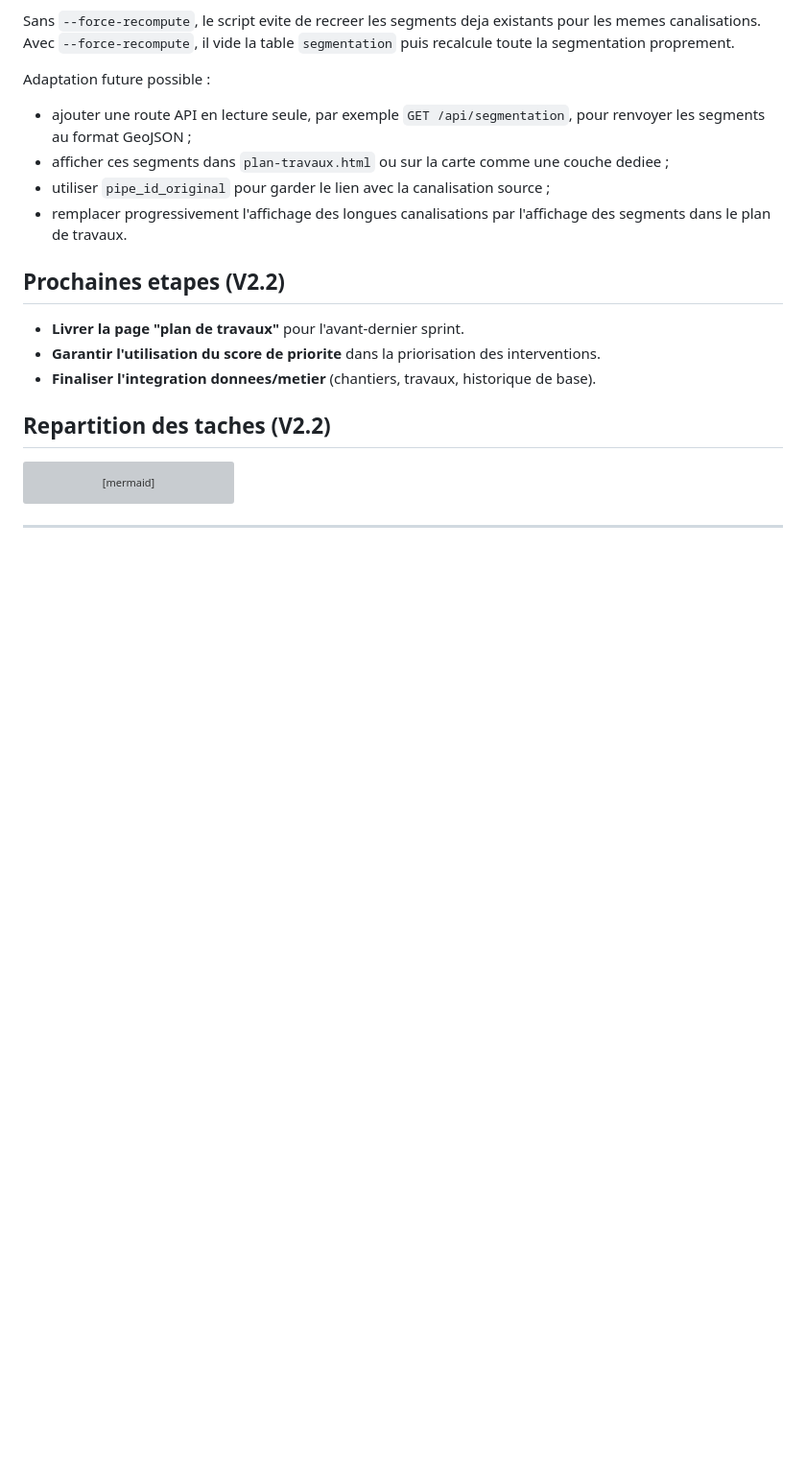
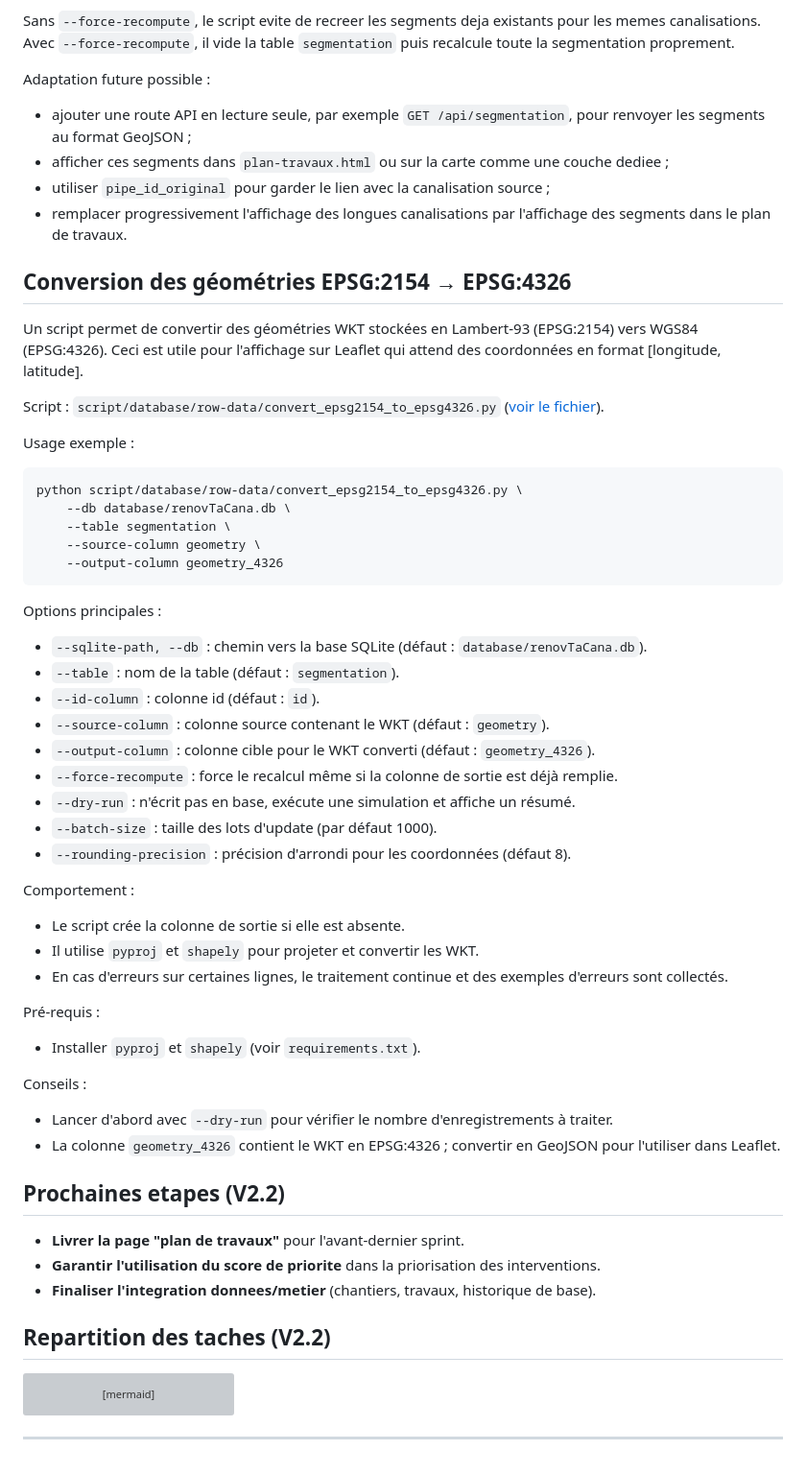
Before and after one commit to JulesCinc/RenovTaCana, a Markdown page: README.md, the part around the change. Shown at 96% size. Rendered like a GitHub page; blank space fills up the shorter version; grey boxes are pictures that could not be loaded.

Commit message:
[UPDATE] - ajout section README pour la conversion EPSG:2154→EPSG:4326

````diff
--- a/README.md
+++ b/README.md
@@ -150,6 +150,45 @@ Adaptation future possible :
 - utiliser `pipe_id_original` pour garder le lien avec la canalisation source ;
 - remplacer progressivement l'affichage des longues canalisations par l'affichage des segments dans le plan de travaux.
 
+## Conversion des géométries EPSG:2154 → EPSG:4326
+
+Un script permet de convertir des géométries WKT stockées en Lambert‑93 (EPSG:2154) vers WGS84 (EPSG:4326). Ceci est utile pour l'affichage sur Leaflet qui attend des coordonnées en format [longitude, latitude].
+
+Script : `script/database/row-data/convert_epsg2154_to_epsg4326.py` ([voir le fichier](script/database/row-data/convert_epsg2154_to_epsg4326.py)).
+
+Usage exemple :
+
+```bash
+python script/database/row-data/convert_epsg2154_to_epsg4326.py \
+    --db database/renovTaCana.db \
+    --table segmentation \
+    --source-column geometry \
+    --output-column geometry_4326
+```
+
+Options principales :
+- `--sqlite-path, --db` : chemin vers la base SQLite (défaut : `database/renovTaCana.db`).
+- `--table` : nom de la table (défaut : `segmentation`).
+- `--id-column` : colonne id (défaut : `id`).
+- `--source-column` : colonne source contenant le WKT (défaut : `geometry`).
+- `--output-column` : colonne cible pour le WKT converti (défaut : `geometry_4326`).
+- `--force-recompute` : force le recalcul même si la colonne de sortie est déjà remplie.
+- `--dry-run` : n'écrit pas en base, exécute une simulation et affiche un résumé.
+- `--batch-size` : taille des lots d'update (par défaut 1000).
+- `--rounding-precision` : précision d'arrondi pour les coordonnées (défaut 8).
+
+Comportement :
+- Le script crée la colonne de sortie si elle est absente.
+- Il utilise `pyproj` et `shapely` pour projeter et convertir les WKT.
+- En cas d'erreurs sur certaines lignes, le traitement continue et des exemples d'erreurs sont collectés.
+
+Pré-requis :
+- Installer `pyproj` et `shapely` (voir `requirements.txt`).
+
+Conseils :
+- Lancer d'abord avec `--dry-run` pour vérifier le nombre d'enregistrements à traiter.
+- La colonne `geometry_4326` contient le WKT en EPSG:4326 ; convertir en GeoJSON pour l'utiliser dans Leaflet.
+
 ## Prochaines etapes (V2.2)
 
 - **Livrer la page "plan de travaux"** pour l'avant-dernier sprint.
````
